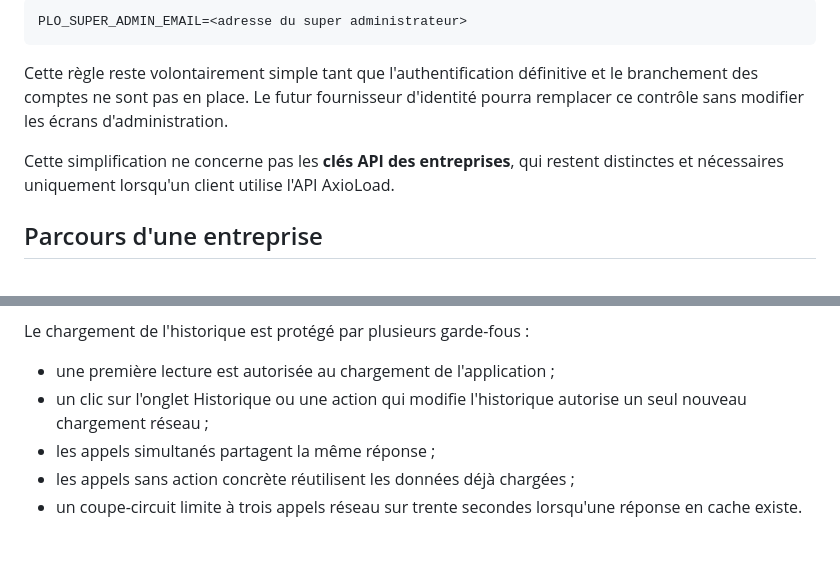
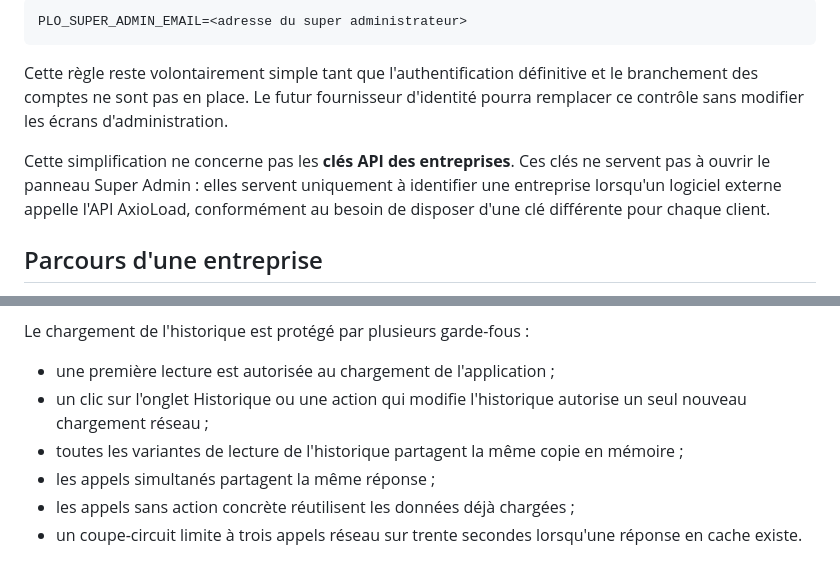
Before and after one commit to edebazelaire-circoe/AxioLoad, a Markdown page: docs/admin-supervision.md, 2 parts joined by grey strips. Rendered like a GitHub page.

Commit message:
Clarifie la différence entre accès admin et clés API

```diff
--- a/docs/admin-supervision.md
+++ b/docs/admin-supervision.md
@@ -14,7 +14,7 @@ PLO_SUPER_ADMIN_EMAIL=<adresse du super administrateur>
 
 Cette règle reste volontairement simple tant que l'authentification définitive et le branchement des comptes ne sont pas en place. Le futur fournisseur d'identité pourra remplacer ce contrôle sans modifier les écrans d'administration.
 
-Cette simplification ne concerne pas les **clés API des entreprises**, qui restent distinctes et nécessaires uniquement lorsqu'un client utilise l'API AxioLoad.
+Cette simplification ne concerne pas les **clés API des entreprises**. Ces clés ne servent pas à ouvrir le panneau Super Admin : elles servent uniquement à identifier une entreprise lorsqu'un logiciel externe appelle l'API AxioLoad, conformément au besoin de disposer d'une clé différente pour chaque client.
 
 ## Parcours d'une entreprise
 
@@ -57,6 +57,7 @@ Le chargement de l'historique est protégé par plusieurs garde-fous :
 
 - une première lecture est autorisée au chargement de l'application ;
 - un clic sur l'onglet Historique ou une action qui modifie l'historique autorise un seul nouveau chargement réseau ;
+- toutes les variantes de lecture de l'historique partagent la même copie en mémoire ;
 - les appels simultanés partagent la même réponse ;
 - les appels sans action concrète réutilisent les données déjà chargées ;
 - un coupe-circuit limite à trois appels réseau sur trente secondes lorsqu'une réponse en cache existe.
```
